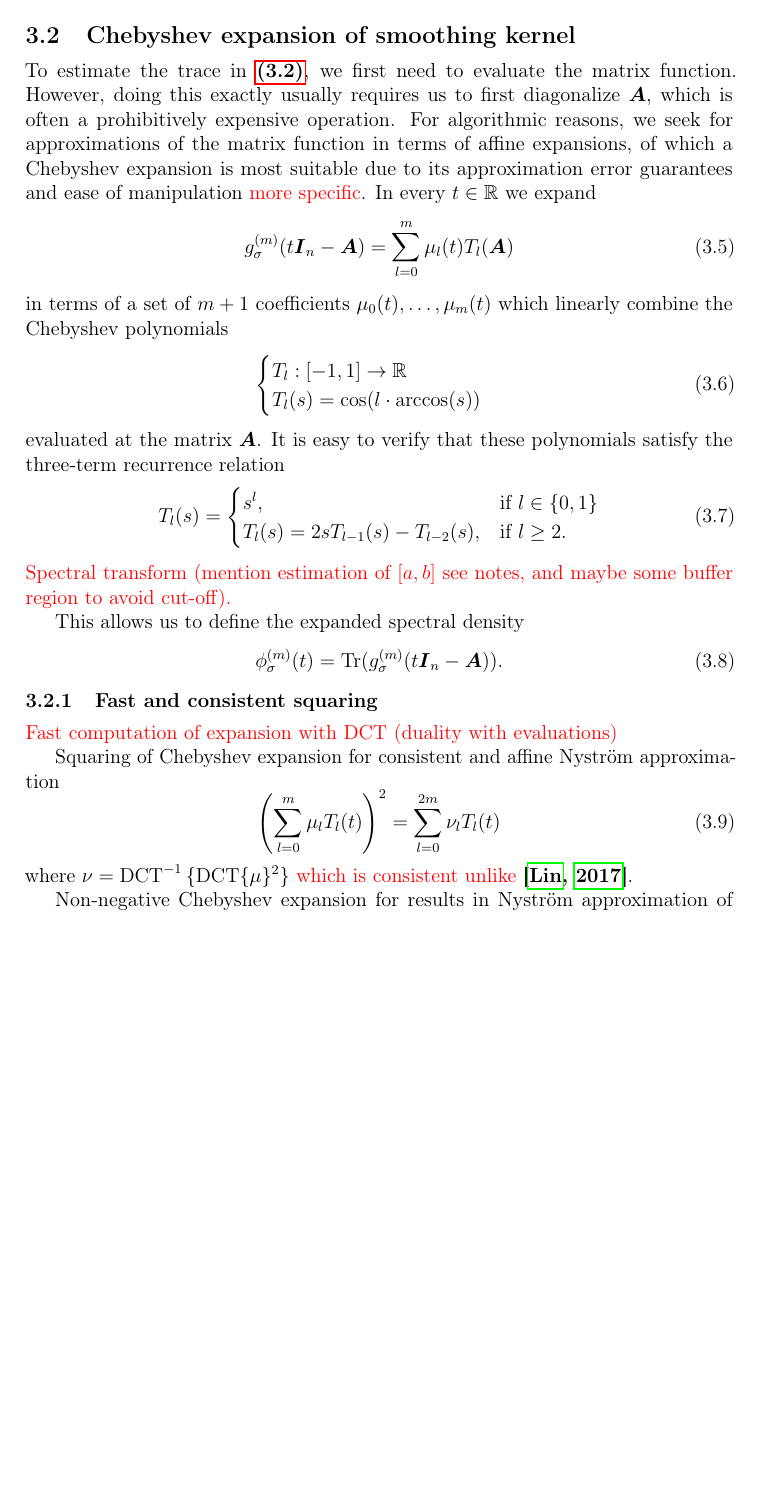
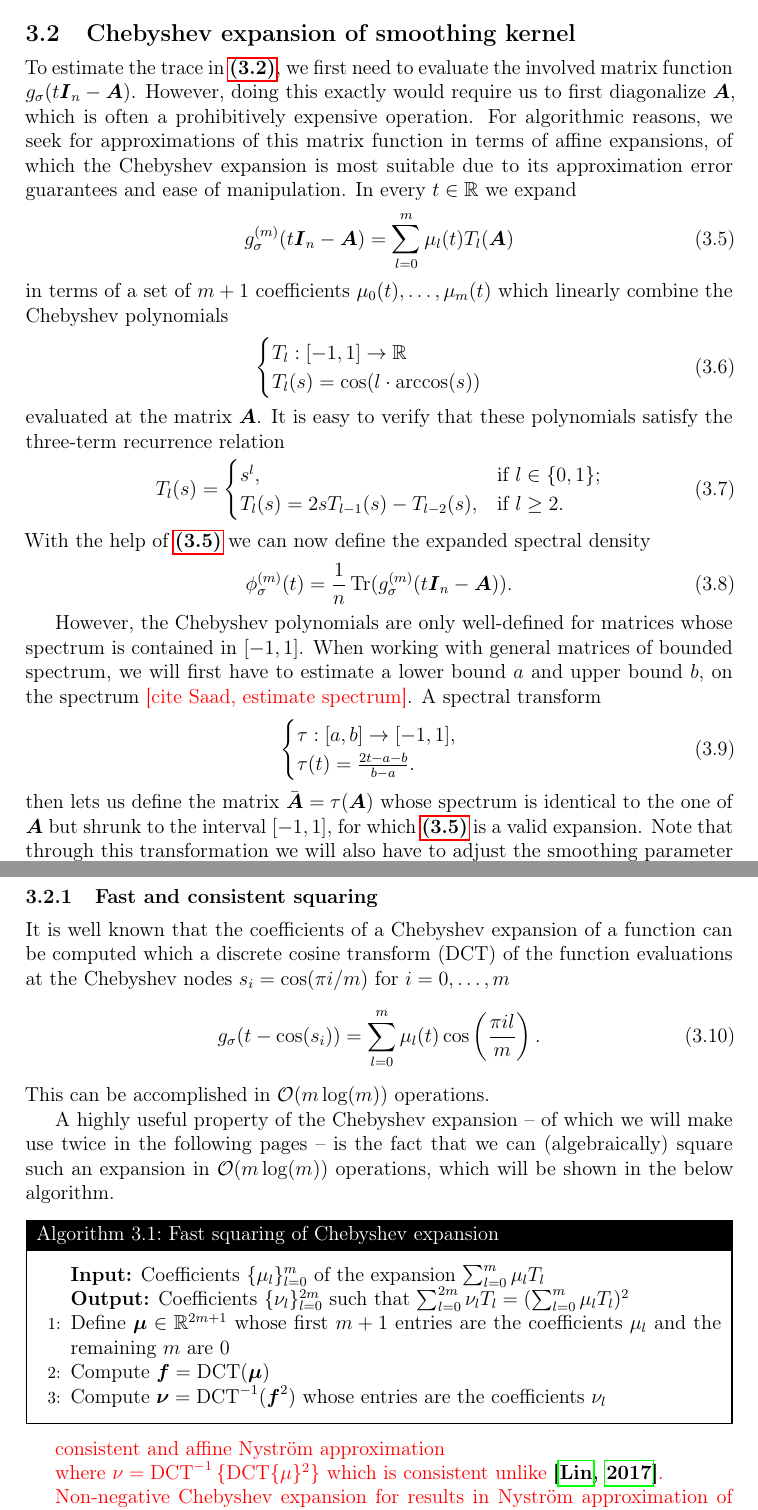
Before and after one commit to FMatti/parameter-trace, a LaTeX paper (paper/main.tex): part of page 13 of 24 before the commit and two parts of pages 13 and 14 of 25 after it, the two joined at a grey line, cut so that both start at the same text, the shorter picture padded with empty space. Compiled offline with pdfLaTeX.

Commit message:
start filling in gaps in chapter 3

```diff
--- a/paper/main.tex
+++ b/paper/main.tex
@@ -485,9 +472,9 @@ Having noted this, we will from now on measure errors in $L^1$ norm from smooth
-\todo{Discuss error measures and baseline smoothing error, choice of $\sigma$}
+where $\mathcal{S}$ represents an appropriately chosen space of test functions. Among others, \cite{lin-2016-approximating-spectral} proposes $\mathcal{S} = \{ f: f(t) \equiv g_{\sigma}(t - \lambda), \lambda \in [\lambda_{\text{min}}, \lambda_{\text{max}}]\}$, \cite{chen-2021-analysis-stochastic} uses $\mathcal{S} = \{f : f(t) = \Theta(s - t), s \in [-1, 1] \}$ where $\Theta$ is the Heaviside step function, and \cite{braverman-2022-sublinear-time} uses $\mathcal{S} = \{f : |f(x) - f(y)| \leq |x - y| \}$ for which \refequ{equ:error-metric} is equivalent to the Wasserstein-1 distance between $\phi$ and $\phi_{\sigma}$. In this last metric, if we assume the spectrum to be somewhat uniform and $\sigma$ to be rather small, a simple calculation allows us to roughly estimate the smoothing error \refequ{equ:error-metric} to be $\sigma$. Consequently, if we can only allow an approximation to deviate by at most a factor of $\varepsilon > 0$ from the original spectral density, we should choose a smoothing parameter $\sigma \approx \varepsilon$.
 
 \subsection{Chebyshev expansion of smoothing kernel}
 \label{subsec:chebyshev-expansion}
 
-To estimate the trace in \refequ{equ:smooth-spectral-density}, we first need to evaluate the matrix function. However, doing this exactly usually requires us to first diagonalize $\mtx{A}$, which is often a prohibitively expensive operation. For algorithmic reasons, we seek for approximations of the matrix function in terms of affine expansions, of which a Chebyshev expansion is most suitable due to its approximation error guarantees and ease of manipulation \todo{more specific}. In every $t \in \mathbb{R}$ we expand
+To estimate the trace in \refequ{equ:smooth-spectral-density}, we first need to evaluate the involved matrix function $g_{\sigma}(t\mtx{I}_n - \mtx{A})$. However, doing this exactly would require us to first diagonalize $\mtx{A}$, which is often a prohibitively expensive operation. For algorithmic reasons, we seek for approximations of this matrix function in terms of affine expansions, of which the Chebyshev expansion is most suitable due to its approximation error guarantees and ease of manipulation. In every $t \in \mathbb{R}$ we expand
 \begin{equation}
     g_{\sigma}^{(m)}(t\mtx{I}_n - \mtx{A}) = \sum_{l=0}^{m} \mu_l(t) T_l(\mtx{A})
     \label{equ:matrix-expansion}
@@ -504,34 +491,55 @@ evaluated at the matrix $\mtx{A}$. It is easy to verify that these polynomials s
 \begin{equation}
     T_l(s) =
     \begin{cases}
-        s^l, & \text{if $l \in \{0, 1\}$} \\
+        s^l, & \text{if $l \in \{0, 1\}$}; \\
         T_l(s) = 2 s T_{l-1}(s) - T_{l-2}(s), & \text{if $l \geq 2$.}
     \end{cases}
     \label{equ:chebyshev-recurrence}
 \end{equation}
-\todo{Spectral transform (mention estimation of $[a,b]$ see notes, and maybe some buffer region to avoid cut-off).}
-
-This allows us to define the expanded spectral density
+With the help of \refequ{equ:matrix-expansion} we can now define the expanded spectral density
 \begin{equation}
-    \phi_{\sigma}^{(m)}(t) = \Trace(g_{\sigma}^{(m)}(t \mtx{I}_n - \mtx{A})).
+    \phi_{\sigma}^{(m)}(t) =  \frac{1}{n} \Trace(g_{\sigma}^{(m)}(t \mtx{I}_n - \mtx{A})).
     \label{equ:expanded-spectral-density}
 \end{equation}
+
+However, the Chebyshev polynomials are only well-defined for matrices whose spectrum is contained in $[-1, 1]$. When working with general matrices of bounded spectrum, we will first have to estimate a lower bound $a$ and upper bound $b$, on the spectrum \todo{[cite Saad, estimate spectrum]}. A spectral transform
+\begin{equation}
+    \begin{cases}
+        \tau : [a, b] \to [-1, 1],\\
+        \tau(t) = \frac{2t - a - b}{b - a}.
+    \end{cases}
+\end{equation}
+then lets us define the matrix $\bar{\mtx{A}} = \tau(\mtx{A})$ whose spectrum is identical to the one of $\mtx{A}$ but shrunk to the interval $[-1, 1]$, for which \refequ{equ:matrix-expansion} is a valid expansion. Note that through this transformation we will also have to adjust the smoothing parameter $\bar{\sigma} = 2 \sigma (b - a)^{-1}$ to obtain an undistorted approximation of the original spectrum when reverting the spectral transform $\tau$.
 
 \subsubsection{Fast and consistent squaring}
 \label{subsubsec:dct}
 
+It is well known that the coefficients of a Chebyshev expansion of a function can be computed which a discrete cosine transform (DCT) of the function evaluations at the Chebyshev nodes $s_i = \cos(\pi i / m)$ for $i=0,\dots,m$
+\begin{equation}
+    g_{\sigma}(t - \cos(s_i)) = \sum_{l=0}^{m} \mu_l(t) \cos\left(\frac{\pi i l}{m} \right).
+    \label{equ:discrete-cosine-transform}
+\end{equation}
+This can be accomplished in $\mathcal{O}(m \log(m))$ operations.
+
+A highly useful property of the Chebyshev expansion -- of which we will make use twice in the following pages -- is the fact that we can (algebraically) square such an expansion in $\mathcal{O}(m \log(m))$ operations, which will be shown in the below algorithm.
+
+\begin{algo}{Fast squaring of Chebyshev expansion}{chebyshev-squaring}
+    \begin{algorithmic}[1]
+        \Statex \textbf{Input:} Coefficients $\{ \mu_l \}_{l=0}^{m}$ of the expansion $\sum_{l=0}^{m} \mu_l T_l$
+        \Statex \textbf{Output:} Coefficients $\{ \nu_l \}_{l=0}^{2m}$ such that $\sum_{l=0}^{2m} \nu_l T_l = (\sum_{l=0}^{m} \mu_l T_l)^2$
+        \State Define $\vct{\mu} \in \mathbb{R}^{2m + 1}$ whose first $m + 1$ entries are the coefficients $\mu_l$ and the remaining $m$ are $0$
+    \State Compute $\vct{f} = \DCT(\vct{\mu})$
+    \State Compute $\vct{\nu} = \DCT^{-1}(\vct{f}^{2})$ whose entries are the coefficients $\nu_l$
+    \end{algorithmic}
+    \end{algo}
+
 \todo{
-Fast computation of expansion with DCT (duality with evaluations)
-}
+consistent and affine Nyström approximation
 
-Squaring of Chebyshev expansion for consistent and affine Nyström approximation
-\begin{equation}
-    \left( \sum_{l=0}^{m} \mu_l T_l(t) \right)^2 = \sum_{l=0}^{2m} \nu_l T_l(t)
-    \label{equ:squared-chebyshev-expansion}
-\end{equation}
 where $\nu = \DCT^{-1} \left\{ \DCT\{\mu\}^2 \right\}$ \todo{which is consistent unlike \cite{lin-2017-randomized-estimation}}.
 
-Non-negative Chebyshev expansion for results in Nyström approximation of positive semi-definite matrices (discuss alternatives: Jackson damping, Putinar representation)
+Non-negative Chebyshev expansion for results in Nyström approximation of positive semi-definite matrices (discuss alternatives: Jackson damping, Putinar representation), or other techniques (Nakatsukasa, shift, ...) [Maybe mention those later]
+}
 
 \subsubsection{Expansion error}
 \label{subsubsec:expansion-error}
```
Also changed, not shown: paper/main.tex (67 more changed lines).
